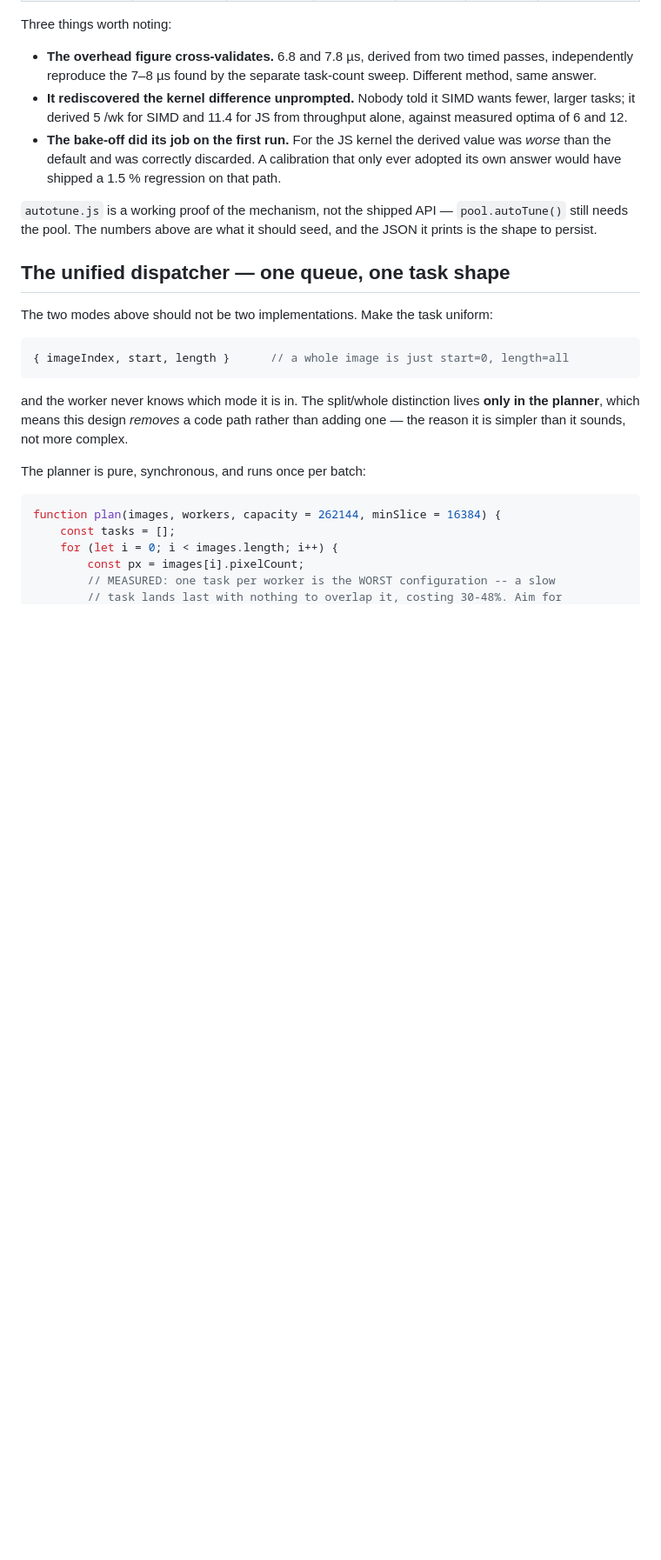
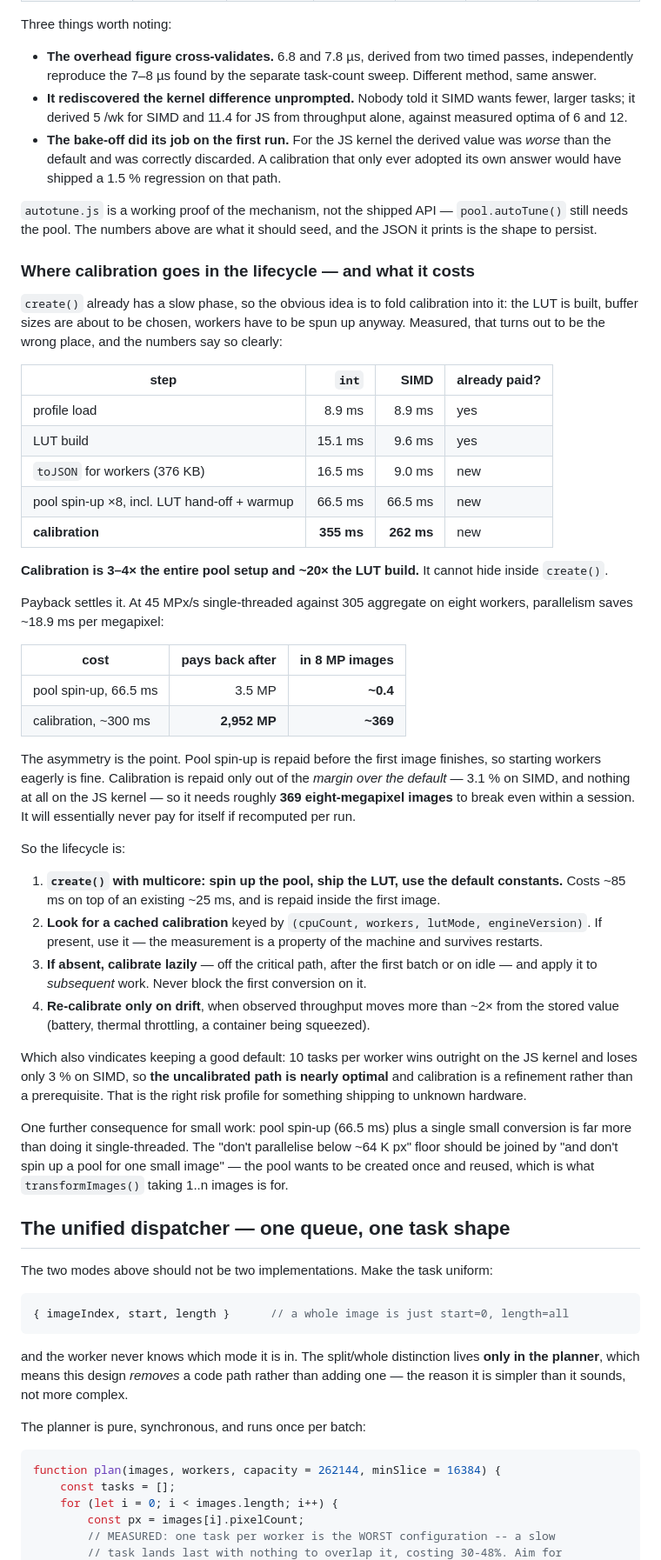
Before and after one commit to glennwilton/jsColorEngine, a Markdown page: docs/deepdive/multicore.md, the part around one of its changes. Shown at 87% size. Drawn GitHub-style; blank space fills up the shorter version.

Commit message:
Measure where calibration belongs in the lifecycle -- not inside create()
create() already has a slow phase, so folding calibration into it looks
free. Measured, it is not, and the numbers are lopsided enough to settle
the design.

Existing cost is small: profile load 8.9 ms, LUT build 9.6-15.1 ms.
Multicore adds toJSON at 9-16.5 ms for a 376 KB payload and pool spin-up
at 66.5 ms including LUT hand-off and kernel warmup. Calibration is
262-355 ms -- three to four times the entire pool setup and roughly
twenty times the LUT build. It cannot hide inside create().

Payback decides it. At 45 MPx/s single-threaded against 305 aggregate on
eight workers, parallelism saves ~18.9 ms per megapixel, so pool
spin-up repays after 3.5 MP -- less than half of one 8 MP image. But
calibration is repaid only out of its margin OVER the default, which is
3.1% on SIMD and nothing on the JS kernel, so it needs ~2,952 MP, about
369 eight-megapixel images. Recomputed per run it would essentially
never pay for itself.

Lifecycle therefore: spin the pool up eagerly and use default constants;
look for a cached tuning keyed by machine, worker count, kernel and
engine version; calibrate lazily off the critical path only when absent,
applying it to subsequent work; re-calibrate only on ~2x drift.

Which vindicates keeping a good default -- 10 tasks per worker wins
outright on the JS kernel and loses only 3% on SIMD, so the uncalibrated
path is nearly optimal and calibration is a refinement rather than a
prerequisite. Right risk profile for unknown hardware.

Also notes the small-work consequence: 66.5 ms of spin-up dwarfs one
small conversion, so the 'do not parallelise below 64K px' floor needs a
companion -- do not spin up a pool for one small image. The pool wants
creating once and reusing, which is what transformImages() taking 1..n
images is for.

```diff
--- a/docs/deepdive/multicore.md
+++ b/docs/deepdive/multicore.md
@@ -617,6 +624,66 @@ Three things worth noting:
 `autotune.js` is a working proof of the mechanism, not the shipped API —
 `pool.autoTune()` still needs the pool. The numbers above are what it
 should seed, and the JSON it prints is the shape to persist.
+
+### Where calibration goes in the lifecycle — and what it costs
+
+`create()` already has a slow phase, so the obvious idea is to fold
+calibration into it: the LUT is built, buffer sizes are about to be
+chosen, workers have to be spun up anyway. Measured, that turns out to
+be the wrong place, and the numbers say so clearly:
+
+| step | `int` | SIMD | already paid? |
+|---|---:|---:|---|
+| profile load | 8.9 ms | 8.9 ms | yes |
+| LUT build | 15.1 ms | 9.6 ms | yes |
+| `toJSON` for workers (376 KB) | 16.5 ms | 9.0 ms | new |
+| pool spin-up ×8, incl. LUT hand-off + warmup | 66.5 ms | 66.5 ms | new |
+| **calibration** | **355 ms** | **262 ms** | new |
+
+**Calibration is 3–4× the entire pool setup and ~20× the LUT build.** It
+cannot hide inside `create()`.
+
+Payback settles it. At 45 MPx/s single-threaded against 305 aggregate on
+eight workers, parallelism saves ~18.9 ms per megapixel:
+
+| cost | pays back after | in 8 MP images |
+|---|---:|---:|
+| pool spin-up, 66.5 ms | 3.5 MP | **~0.4** |
+| calibration, ~300 ms | **2,952 MP** | **~369** |
+
+The asymmetry is the point. Pool spin-up is repaid before the first
+image finishes, so starting workers eagerly is fine. Calibration is
+repaid only out of the *margin over the default* — 3.1 % on SIMD, and
+nothing at all on the JS kernel — so it needs roughly **369 eight-megapixel
+images** to break even within a session. It will essentially never pay
+for itself if recomputed per run.
+
+So the lifecycle is:
+
+1. **`create()` with multicore: spin up the pool, ship the LUT, use the
+   default constants.** Costs ~85 ms on top of an existing ~25 ms, and
+   is repaid inside the first image.
+2. **Look for a cached calibration** keyed by `(cpuCount, workers,
+   lutMode, engineVersion)`. If present, use it — the measurement is a
+   property of the machine and survives restarts.
+3. **If absent, calibrate lazily** — off the critical path, after the
+   first batch or on idle — and apply it to *subsequent* work. Never
+   block the first conversion on it.
+4. **Re-calibrate only on drift**, when observed throughput moves more
+   than ~2× from the stored value (battery, thermal throttling, a
+   container being squeezed).
+
+Which also vindicates keeping a good default: 10 tasks per worker wins
+outright on the JS kernel and loses only 3 % on SIMD, so **the
+uncalibrated path is nearly optimal** and calibration is a refinement
+rather than a prerequisite. That is the right risk profile for something
+shipping to unknown hardware.
+
+One further consequence for small work: pool spin-up (66.5 ms) plus a
+single small conversion is far more than doing it single-threaded. The
+"don't parallelise below ~64 K px" floor should be joined by "and don't
+spin up a pool for one small image" — the pool wants to be created once
+and reused, which is what `transformImages()` taking 1..n images is for.
 
 ## The unified dispatcher — one queue, one task shape
 
```
Also changed, not shown: other parts of docs/deepdive/multicore.md (+7 -0 lines).
